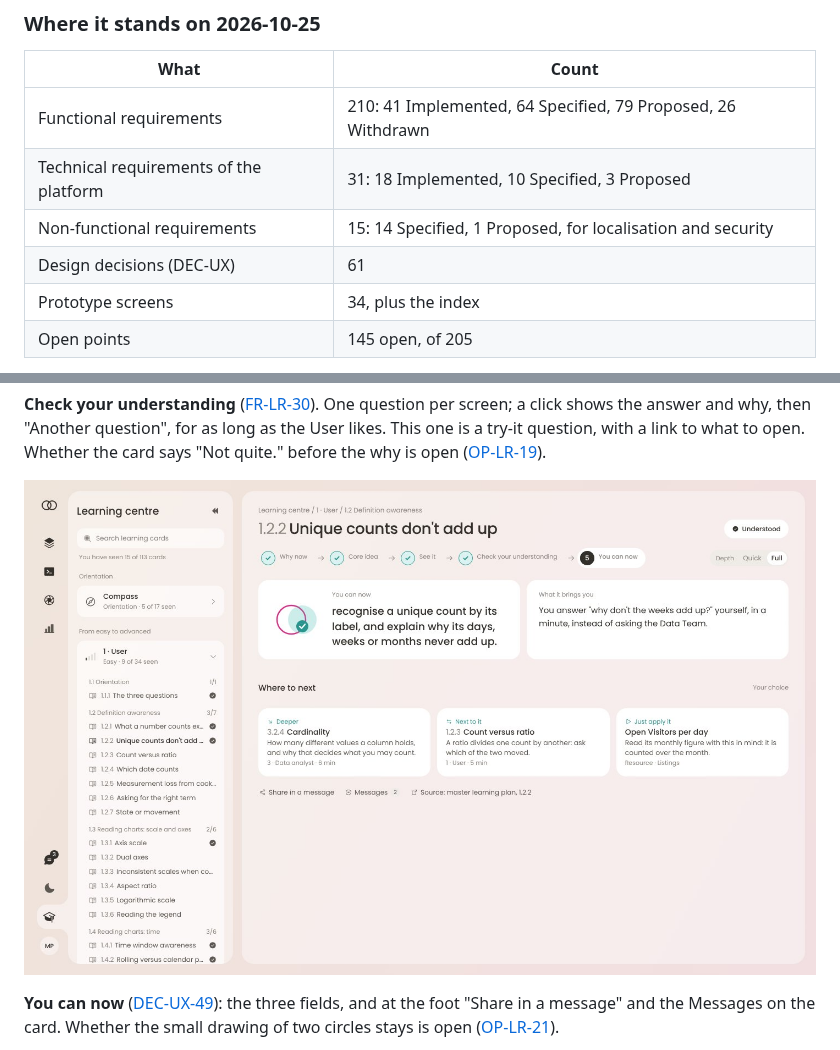
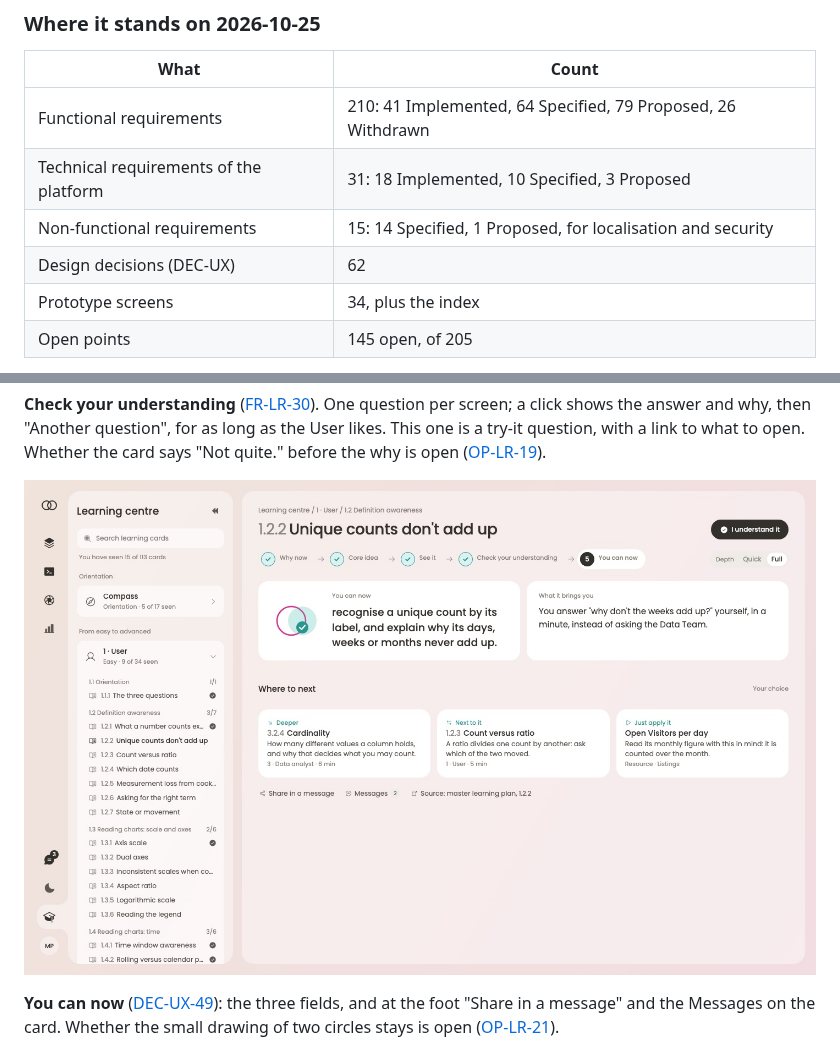
Before and after one commit to immoscoop-be/immoscoop-dataplatform-datahub, a Markdown page: docs/review/2026-10-25-functional-and-technical-review.md, 2 parts joined by grey strips. GitHub-like rendering; pictures changed too: docs/review/images/25-learning-card-can.jpg.

```diff
--- a/docs/review/2026-10-25-functional-and-technical-review.md
+++ b/docs/review/2026-10-25-functional-and-technical-review.md
@@ -31,7 +31,7 @@ Every part follows the same order:
 | Functional requirements | 210: 41 Implemented, 64 Specified, 79 Proposed, 26 Withdrawn |
 | Technical requirements of the platform | 31: 18 Implemented, 10 Specified, 3 Proposed |
 | Non-functional requirements | 15: 14 Specified, 1 Proposed, for localisation and security |
-| Design decisions (DEC-UX) | 61 |
+| Design decisions (DEC-UX) | 62 |
 | Prototype screens | 34, plus the index |
 | Open points | 145 open, of 205 |
 
```
Also changed, not shown: docs/design/principles.md (+4 -3 lines), docs/requirements/traceability.md (+7 -7 lines), docs/review/images/21-learning-start.jpg, docs/review/images/22-learning-card-why.jpg, docs/review/images/23-learning-card-core-quick.jpg, docs/review/images/24-learning-card-check.jpg, docs/review/images/26-learning-see.jpg, 4 other files.
